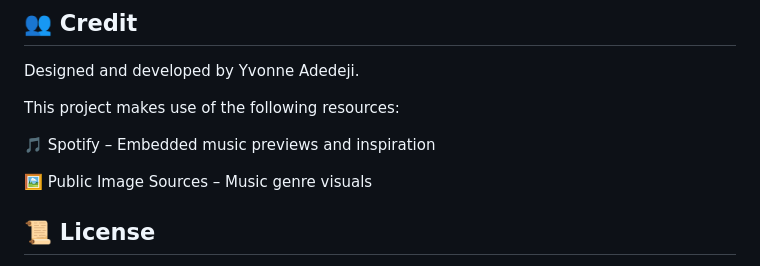
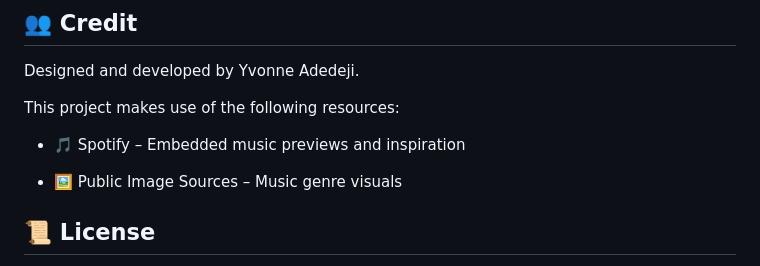
Before and after one commit to yvonnesarah/music-landing-page, a Markdown page: README.md, the part around the change. GitHub-like rendering.

Commit message:
Updated project README

```diff
--- a/README.md
+++ b/README.md
@@ -80,10 +80,9 @@ Music Preview - Light Mode - Toggle
 Designed and developed by Yvonne Adedeji.
 
 This project makes use of the following resources:
+* 🎵 Spotify – Embedded music previews and inspiration
 
-🎵 Spotify – Embedded music previews and inspiration
-
-🖼 Public Image Sources – Music genre visuals
+* 🖼 Public Image Sources – Music genre visuals
 
 ## 📜 License
 This project is open-source. For licensing details, please refer to the LICENSE file in the repository.
```
